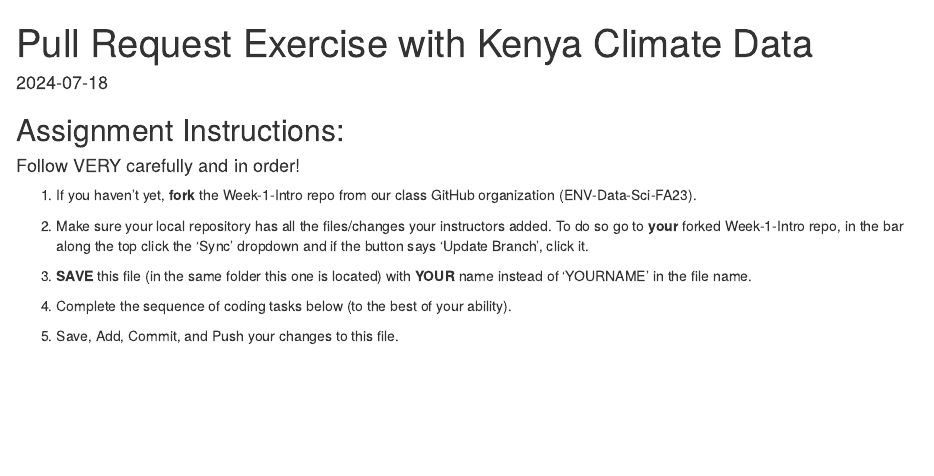
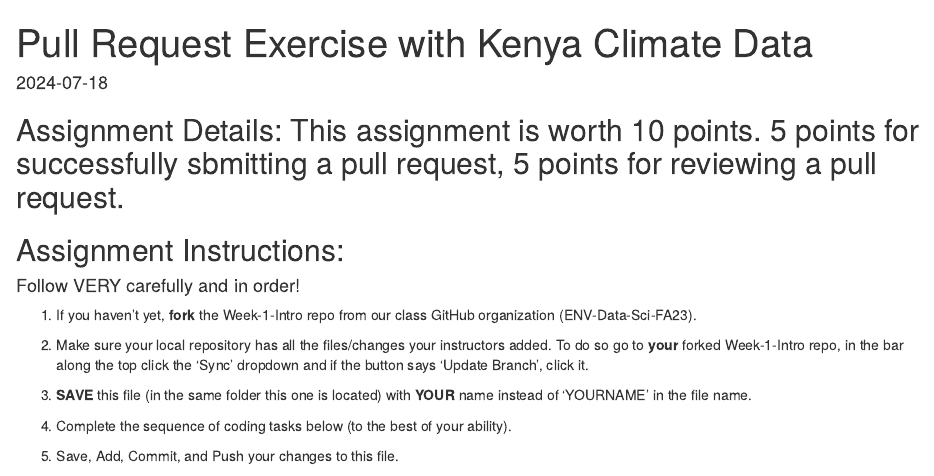
Before and after one commit to ccmothes/Week-1-Intro, an R Markdown document (exercise_YOURNAME.Rmd): the page in a window 1100 px wide, from its top. Rendered offline with R 4.5, knitr and Pandoc, with nearby package versions.

Commit message:
Update exercise_YOURNAME.Rmd

````diff
--- a/exercise_YOURNAME.Rmd
+++ b/exercise_YOURNAME.Rmd
@@ -7,6 +7,7 @@ date: "`r Sys.Date()`"
 ```{r setup, include=FALSE}
 knitr::opts_chunk$set(echo = TRUE)
 ```
+## Assignment Details: This assignment is worth 10 points. 5 points for successfully sbmitting a pull request, 5 points for reviewing a pull request.
 
 ## Assignment Instructions:
 
````
